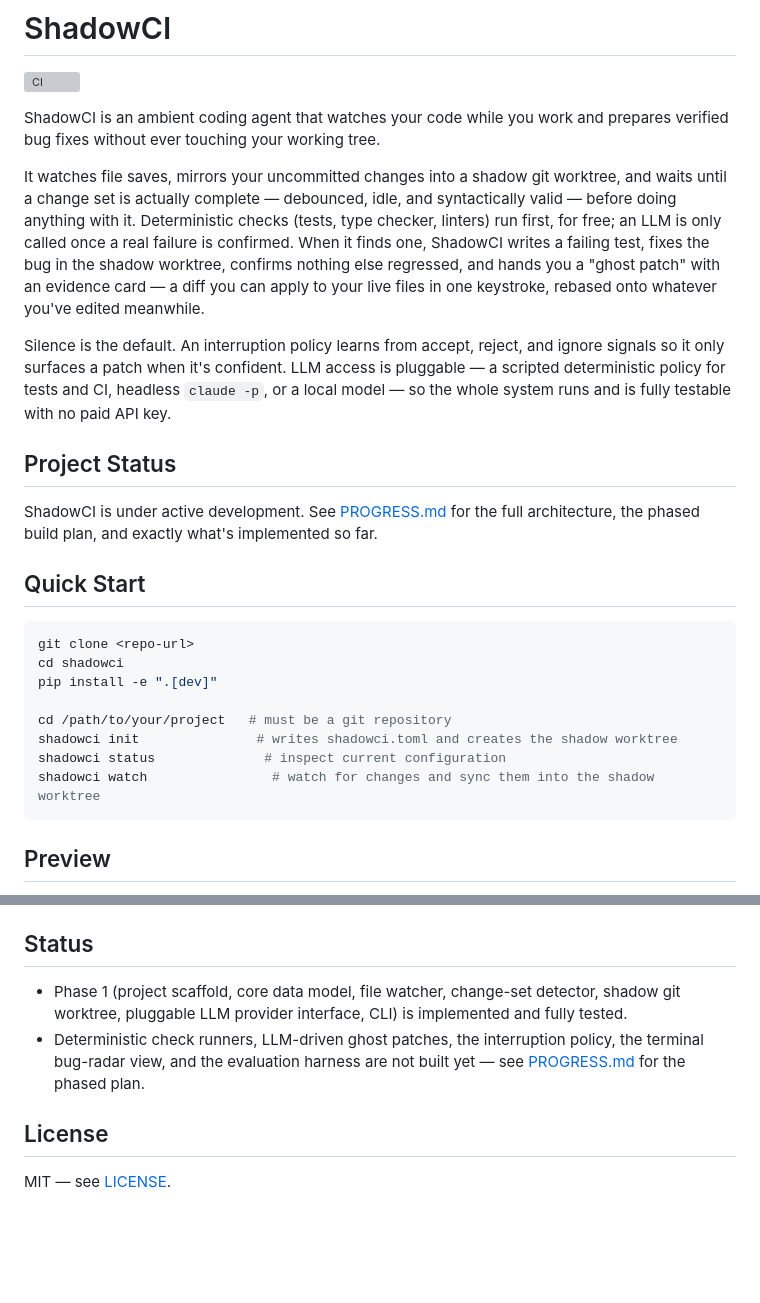
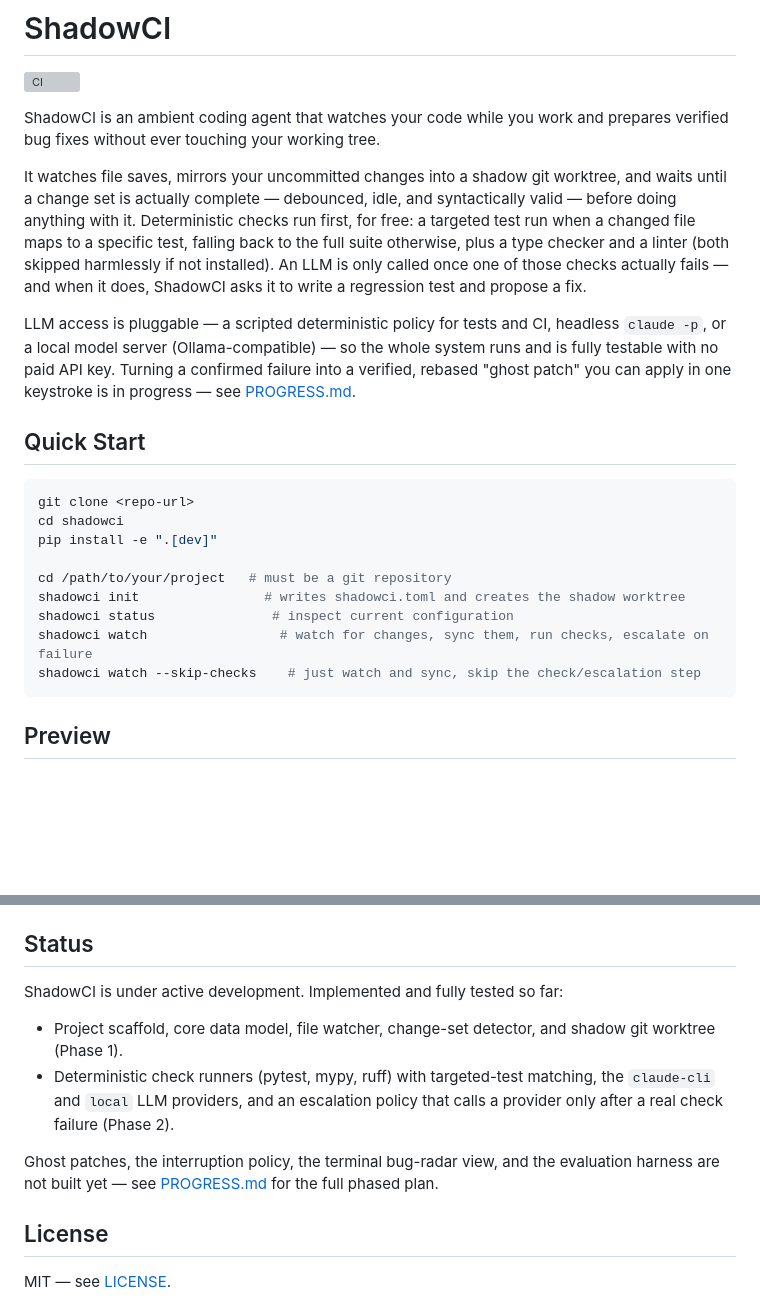
Before and after one commit to tenalisriharsha/shadowci, a Markdown page: README.md, 2 parts joined by grey strips. GitHub-like rendering; blank space fills up the shorter version; grey boxes are pictures that could not be loaded.

````diff
--- a/README.md
+++ b/README.md
@@ -8,24 +8,17 @@ and prepares verified bug fixes without ever touching your working tree.
 It watches file saves, mirrors your uncommitted changes into a shadow git
 worktree, and waits until a change set is actually complete — debounced,
 idle, and syntactically valid — before doing anything with it. Deterministic
-checks (tests, type checker, linters) run first, for free; an LLM is only
-called once a real failure is confirmed. When it finds one, ShadowCI writes
-a failing test, fixes the bug in the shadow worktree, confirms nothing else
-regressed, and hands you a "ghost patch" with an evidence card — a diff you
-can apply to your live files in one keystroke, rebased onto whatever you've
-edited meanwhile.
+checks run first, for free: a targeted test run when a changed file maps to
+a specific test, falling back to the full suite otherwise, plus a type
+checker and a linter (both skipped harmlessly if not installed). An LLM is
+only called once one of those checks actually fails — and when it does,
+ShadowCI asks it to write a regression test and propose a fix.
 
-Silence is the default. An interruption policy learns from accept, reject,
-and ignore signals so it only surfaces a patch when it's confident. LLM
-access is pluggable — a scripted deterministic policy for tests and CI,
-headless `claude -p`, or a local model — so the whole system runs and is
-fully testable with no paid API key.
-
-## Project Status
-
-ShadowCI is under active development. See [PROGRESS.md](PROGRESS.md) for
-the full architecture, the phased build plan, and exactly what's
-implemented so far.
+LLM access is pluggable — a scripted deterministic policy for tests and CI,
+headless `claude -p`, or a local model server (Ollama-compatible) — so the
+whole system runs and is fully testable with no paid API key. Turning a
+confirmed failure into a verified, rebased "ghost patch" you can apply in
+one keystroke is in progress — see [PROGRESS.md](PROGRESS.md).
 
 ## Quick Start
 
@@ -35,9 +28,10 @@ cd shadowci
 pip install -e ".[dev]"
 
 cd /path/to/your/project   # must be a git repository
-shadowci init               # writes shadowci.toml and creates the shadow worktree
-shadowci status              # inspect current configuration
-shadowci watch                # watch for changes and sync them into the shadow worktree
+shadowci init                # writes shadowci.toml and creates the shadow worktree
+shadowci status               # inspect current configuration
+shadowci watch                 # watch for changes, sync them, run checks, escalate on failure
+shadowci watch --skip-checks    # just watch and sync, skip the check/escalation step
 ```
 
 ## Preview
@@ -131,12 +131,17 @@ Chromium build: `pip install playwright && playwright install chromium`).
 
 ## Status
 
-- Phase 1 (project scaffold, core data model, file watcher, change-set
-  detector, shadow git worktree, pluggable LLM provider interface, CLI) is
-  implemented and fully tested.
-- Deterministic check runners, LLM-driven ghost patches, the interruption
-  policy, the terminal bug-radar view, and the evaluation harness are not
-  built yet — see [PROGRESS.md](PROGRESS.md) for the phased plan.
+ShadowCI is under active development. Implemented and fully tested so far:
+
+- Project scaffold, core data model, file watcher, change-set detector, and
+  shadow git worktree (Phase 1).
+- Deterministic check runners (pytest, mypy, ruff) with targeted-test
+  matching, the `claude-cli` and `local` LLM providers, and an escalation
+  policy that calls a provider only after a real check failure (Phase 2).
+
+Ghost patches, the interruption policy, the terminal bug-radar view, and
+the evaluation harness are not built yet — see [PROGRESS.md](PROGRESS.md)
+for the full phased plan.
 
 ## License
 
````
Also changed, not shown: other parts of README.md (+11 -5 lines), PROGRESS.md (+65 -16 lines), docs/screenshots/04-watch-detects-and-syncs.png, docs/screenshots/05-watch-checks-and-escalates.png (added), docs/screenshots/06-init-failure.png (renamed from docs/screenshots/05-init-failure.png), docs/screenshots/06-test-suite.png (deleted), docs/screenshots/07-test-suite.png (added), 1 other file.
